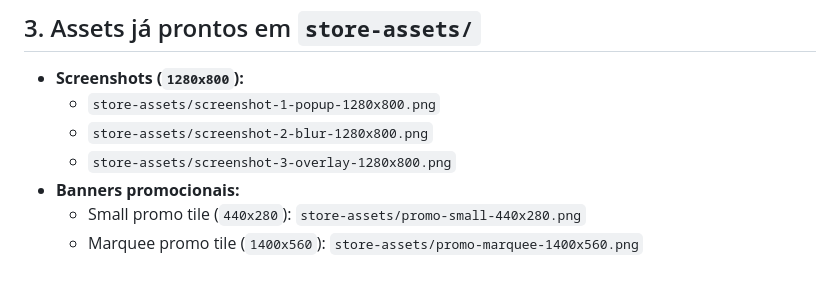
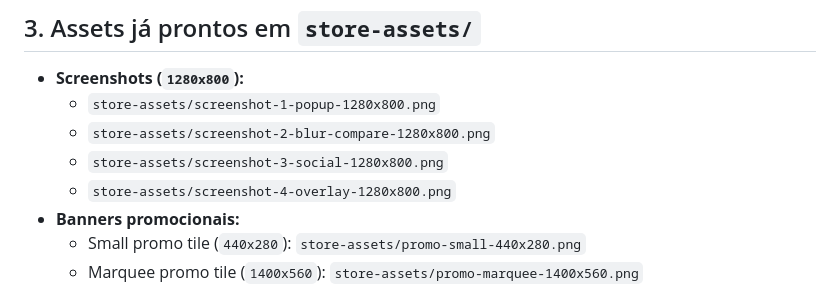
Before and after one commit to TomasCorreiaa/gta6-no-spoiler, a Markdown page: STORE_LISTING.md, the part around the change. GitHub-like rendering.

```diff
--- a/STORE_LISTING.md
+++ b/STORE_LISTING.md
@@ -59,8 +59,9 @@ Required to run the content script on the supported platforms enabled by the use
 ## 3. Assets já prontos em `store-assets/`
 - **Screenshots (`1280x800`):**
   - `store-assets/screenshot-1-popup-1280x800.png`
-  - `store-assets/screenshot-2-blur-1280x800.png`
-  - `store-assets/screenshot-3-overlay-1280x800.png`
+  - `store-assets/screenshot-2-blur-compare-1280x800.png`
+  - `store-assets/screenshot-3-social-1280x800.png`
+  - `store-assets/screenshot-4-overlay-1280x800.png`
 - **Banners promocionais:**
   - Small promo tile (`440x280`): `store-assets/promo-small-440x280.png`
   - Marquee promo tile (`1400x560`): `store-assets/promo-marquee-1400x560.png`
```
Also changed, not shown: README.md (+2 -2 lines), store-assets/screenshot-1-popup-1280x800.png, store-assets/screenshot-2-blur-1280x800.png (deleted), store-assets/screenshot-2-blur-compare-1280x800.png (added), store-assets/screenshot-3-overlay-1280x800.png (deleted), store-assets/screenshot-3-social-1280x800.png (added), store-assets/screenshot-4-overlay-1280x800.png (added).
